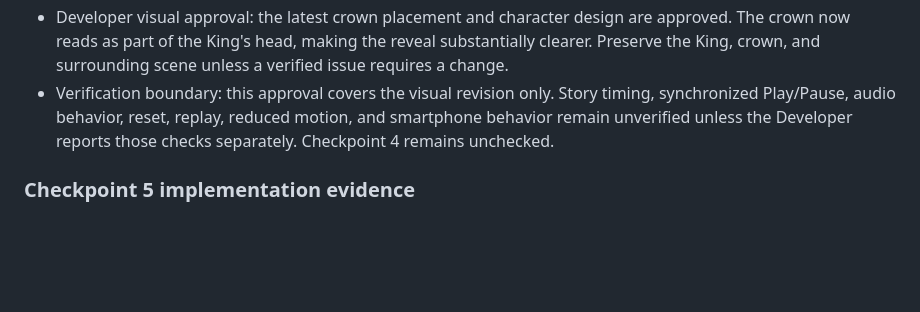
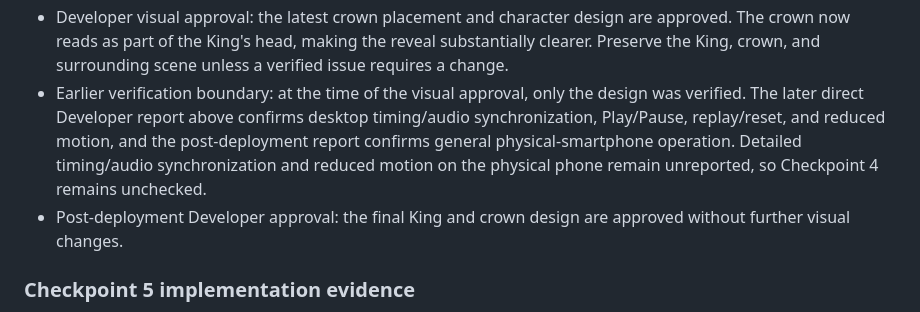
Before and after one commit to chelseajylee13/Project-4-Weenie, a Markdown page: project-4-template/plan.md, the part around one of its changes. Rendered like a GitHub page; blank space fills up the shorter version.

```diff
--- a/project-4-template/plan.md
+++ b/project-4-template/plan.md
@@ -319,7 +320,8 @@ Developer observations: none recorded. Checkpoints 4 and 5 remain unchecked unti
 - Crown-fit refinement: replaced the wide crown geometry with a compact face-width design, moved its band onto the upper forehead, updated all three hinge origins, and relocated the glowing leaves to match the new crown. The crown now settles downward while its branch points fold inward, then holds in contact with the face before dissolving.
 - Crown-fit agent check: `node --check` passed for `app.js` and the unchanged Story 1 audio-build script; Git whitespace validation passed; and a local server returned HTTP 200 for the page, stylesheet, and application script. No rendered visual result is claimed.
 - Developer visual approval: the latest crown placement and character design are approved. The crown now reads as part of the King's head, making the reveal substantially clearer. Preserve the King, crown, and surrounding scene unless a verified issue requires a change.
-- Verification boundary: this approval covers the visual revision only. Story timing, synchronized Play/Pause, audio behavior, reset, replay, reduced motion, and smartphone behavior remain unverified unless the Developer reports those checks separately. Checkpoint 4 remains unchecked.
+- Earlier verification boundary: at the time of the visual approval, only the design was verified. The later direct Developer report above confirms desktop timing/audio synchronization, Play/Pause, replay/reset, and reduced motion, and the post-deployment report confirms general physical-smartphone operation. Detailed timing/audio synchronization and reduced motion on the physical phone remain unreported, so Checkpoint 4 remains unchecked.
+- Post-deployment Developer approval: the final King and crown design are approved without further visual changes.
 
 ### Checkpoint 5 implementation evidence
 
```
Also changed, not shown: other parts of project-4-template/plan.md (+19 -6 lines).
